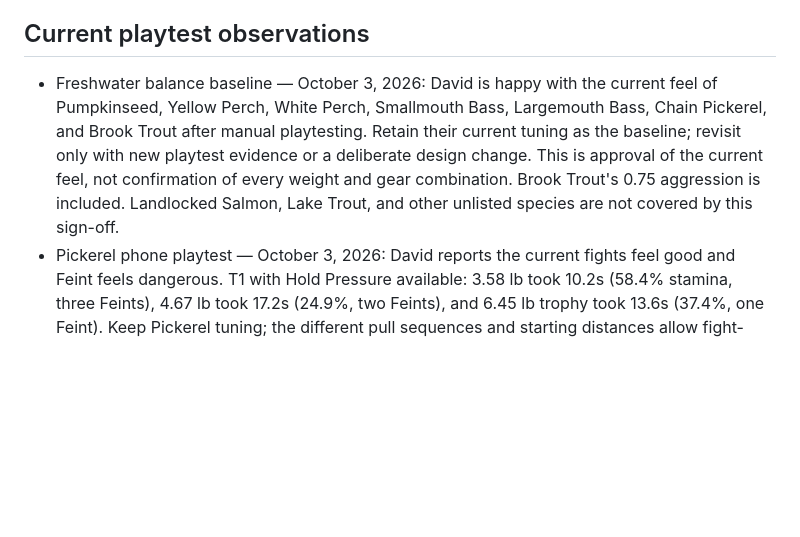
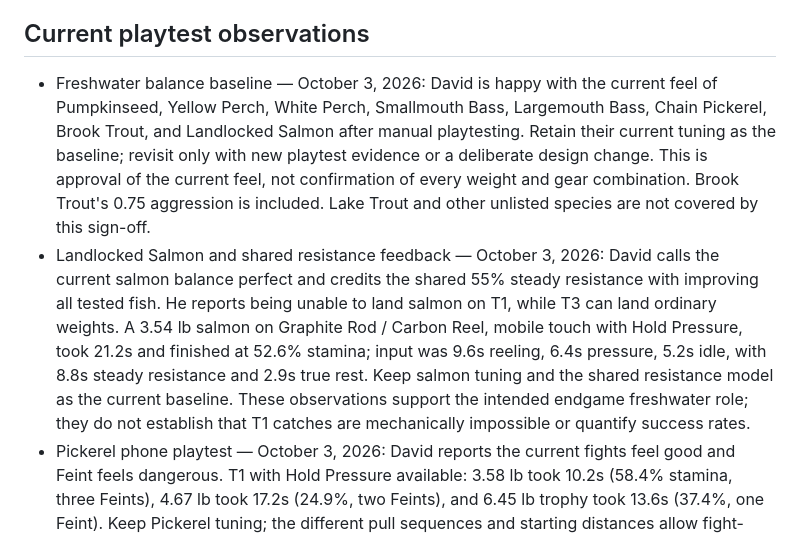
Before and after one commit to davidstreever/fishin, a Markdown page: design.md, the part around the change. Rendered like a GitHub page; blank space fills up the shorter version.

Commit message:
Add salmon approval and shared resistance playtest feedback

```diff
--- a/design.md
+++ b/design.md
@@ -31,7 +31,8 @@ This file records durable decisions for Fishin'. The current files in this folde
 
 ## Current playtest observations
 
-- Freshwater balance baseline — October 3, 2026: David is happy with the current feel of Pumpkinseed, Yellow Perch, White Perch, Smallmouth Bass, Largemouth Bass, Chain Pickerel, and Brook Trout after manual playtesting. Retain their current tuning as the baseline; revisit only with new playtest evidence or a deliberate design change. This is approval of the current feel, not confirmation of every weight and gear combination. Brook Trout's 0.75 aggression is included. Landlocked Salmon, Lake Trout, and other unlisted species are not covered by this sign-off.
+- Freshwater balance baseline — October 3, 2026: David is happy with the current feel of Pumpkinseed, Yellow Perch, White Perch, Smallmouth Bass, Largemouth Bass, Chain Pickerel, Brook Trout, and Landlocked Salmon after manual playtesting. Retain their current tuning as the baseline; revisit only with new playtest evidence or a deliberate design change. This is approval of the current feel, not confirmation of every weight and gear combination. Brook Trout's 0.75 aggression is included. Lake Trout and other unlisted species are not covered by this sign-off.
+- Landlocked Salmon and shared resistance feedback — October 3, 2026: David calls the current salmon balance perfect and credits the shared 55% steady resistance with improving all tested fish. He reports being unable to land salmon on T1, while T3 can land ordinary weights. A 3.54 lb salmon on Graphite Rod / Carbon Reel, mobile touch with Hold Pressure, took 21.2s and finished at 52.6% stamina; input was 9.6s reeling, 6.4s pressure, 5.2s idle, with 8.8s steady resistance and 2.9s true rest. Keep salmon tuning and the shared resistance model as the current baseline. These observations support the intended endgame freshwater role; they do not establish that T1 catches are mechanically impossible or quantify success rates.
 - Pickerel phone playtest — October 3, 2026: David reports the current fights feel good and Feint feels dangerous. T1 with Hold Pressure available: 3.58 lb took 10.2s (58.4% stamina, three Feints), 4.67 lb took 17.2s (24.9%, two Feints), and 6.45 lb trophy took 13.6s (37.4%, one Feint). Keep Pickerel tuning; the different pull sequences and starting distances allow fight-time variation across sizes. Correct the test summary to include Feint and Quick Reaction, recording actual activation counts rather than relying on the last debug string.
 - In a clean T1 playthrough, the player bought the Maine Fishing Atlas and repaired the truck in time to explore other spots by summer; that progression felt good.
 - Brook Trout and Chain Pickerel fights feel good. Later October 3 tests found normal-weight bass too easy on T1 without Hold Pressure; trophy bass remained fun. Trial Smallmouth fight power 2.8 (from 2.5) and Largemouth 3.0 (from 2.8), retaining aggression, stamina, and nibble values. Smallmouth keeps no special abilities; Largemouth's separate Last Gasp trial is recorded below. Smallmouth should be a real T1 fight; Largemouth should encourage T2 upgrades. Skilled T1 catches remain acceptable; T1 trophies may be nearly impossible. Manual playtests should confirm readability and the reward for upgrades.
```
